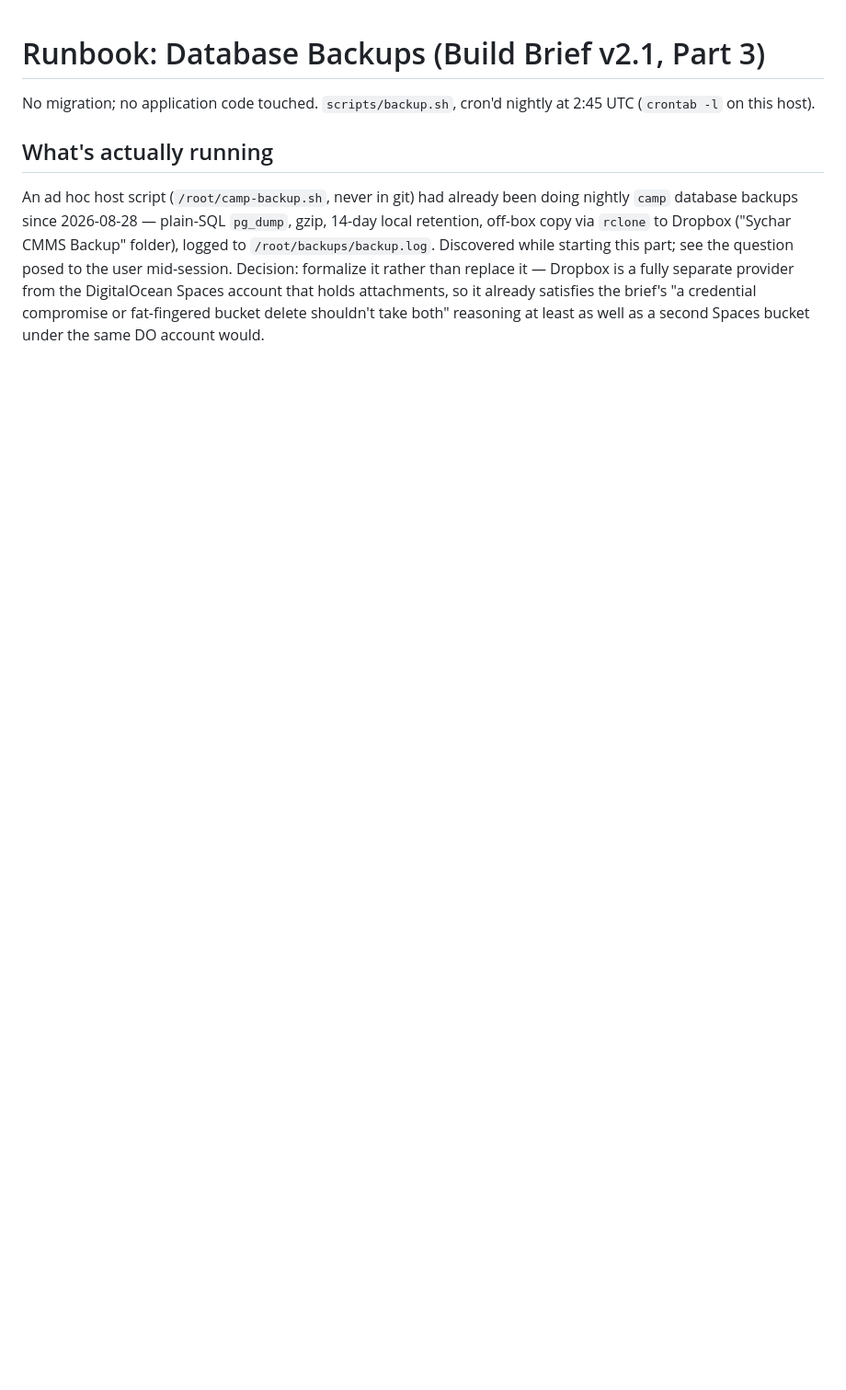
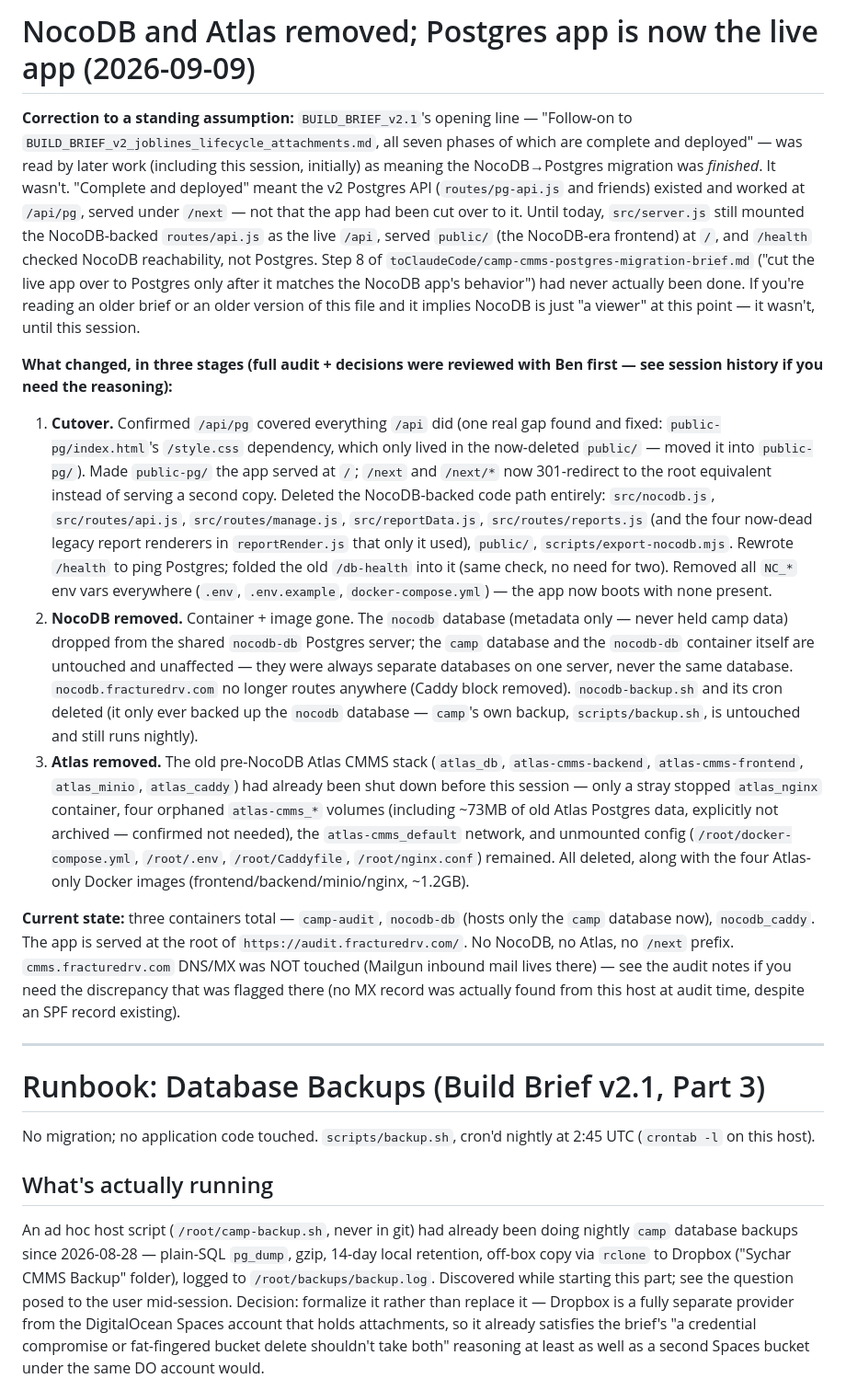
Before and after one commit to theebmg/camp-audit, a Markdown page: update-for-claude.md, the part around the change. Shown at 92% size. Rendered like a GitHub page; blank space fills up the shorter version.

Commit message:
Document NocoDB/Atlas removal and correct the v2.1 migration-complete assumption
BUILD_BRIEF_v2.1 said v2's phases were "complete and deployed," which read
as the NocoDB->Postgres cutover being finished. It wasn't — the live app
was still fully NocoDB-backed at / and /api until this session. Records
what actually changed across the three teardown stages.

```diff
--- a/update-for-claude.md
+++ b/update-for-claude.md
@@ -1,3 +1,65 @@
+# NocoDB and Atlas removed; Postgres app is now the live app (2026-09-09)
+
+**Correction to a standing assumption:** `BUILD_BRIEF_v2.1`'s opening line —
+"Follow-on to `BUILD_BRIEF_v2_joblines_lifecycle_attachments.md`, all seven
+phases of which are complete and deployed" — was read by later work
+(including this session, initially) as meaning the NocoDB→Postgres
+migration was *finished*. It wasn't. "Complete and deployed" meant the v2
+Postgres API (`routes/pg-api.js` and friends) existed and worked at
+`/api/pg`, served under `/next` — not that the app had been cut over to it.
+Until today, `src/server.js` still mounted the NocoDB-backed `routes/api.js`
+as the live `/api`, served `public/` (the NocoDB-era frontend) at `/`, and
+`/health` checked NocoDB reachability, not Postgres. Step 8 of
+`toClaudeCode/camp-cmms-postgres-migration-brief.md` ("cut the live app
+over to Postgres only after it matches the NocoDB app's behavior") had
+never actually been done. If you're reading an older brief or an older
+version of this file and it implies NocoDB is just "a viewer" at this
+point — it wasn't, until this session.
+
+**What changed, in three stages (full audit + decisions were reviewed with
+Ben first — see session history if you need the reasoning):**
+
+1. **Cutover.** Confirmed `/api/pg` covered everything `/api` did (one real
+   gap found and fixed: `public-pg/index.html`'s `/style.css` dependency,
+   which only lived in the now-deleted `public/` — moved it into
+   `public-pg/`). Made `public-pg/` the app served at `/`; `/next` and
+   `/next/*` now 301-redirect to the root equivalent instead of serving a
+   second copy. Deleted the NocoDB-backed code path entirely: `src/nocodb.js`,
+   `src/routes/api.js`, `src/routes/manage.js`, `src/reportData.js`,
+   `src/routes/reports.js` (and the four now-dead legacy report renderers in
+   `reportRender.js` that only it used), `public/`, `scripts/export-nocodb.mjs`.
+   Rewrote `/health` to ping Postgres; folded the old `/db-health` into it
+   (same check, no need for two). Removed all `NC_*` env vars everywhere
+   (`.env`, `.env.example`, `docker-compose.yml`) — the app now boots with
+   none present.
+2. **NocoDB removed.** Container + image gone. The `nocodb` database
+   (metadata only — never held camp data) dropped from the shared `nocodb-db`
+   Postgres server; the `camp` database and the `nocodb-db` container itself
+   are untouched and unaffected — they were always separate databases on one
+   server, never the same database. `nocodb.fracturedrv.com` no longer
+   routes anywhere (Caddy block removed). `nocodb-backup.sh` and its cron
+   deleted (it only ever backed up the `nocodb` database — `camp`'s own
+   backup, `scripts/backup.sh`, is untouched and still runs nightly).
+3. **Atlas removed.** The old pre-NocoDB Atlas CMMS stack (`atlas_db`,
+   `atlas-cmms-backend`, `atlas-cmms-frontend`, `atlas_minio`, `atlas_caddy`)
+   had already been shut down before this session — only a stray stopped
+   `atlas_nginx` container, four orphaned `atlas-cmms_*` volumes (including
+   ~73MB of old Atlas Postgres data, explicitly not archived — confirmed not
+   needed), the `atlas-cmms_default` network, and unmounted config
+   (`/root/docker-compose.yml`, `/root/.env`, `/root/Caddyfile`,
+   `/root/nginx.conf`) remained. All deleted, along with the four
+   Atlas-only Docker images (frontend/backend/minio/nginx, ~1.2GB).
+
+**Current state:** three containers total — `camp-audit`, `nocodb-db`
+(hosts only the `camp` database now), `nocodb_caddy`. The app is served at
+the root of `https://audit.fracturedrv.com/`. No NocoDB, no Atlas, no `/next`
+prefix. `cmms.fracturedrv.com` DNS/MX was NOT touched (Mailgun inbound mail
+lives there) — see the audit notes if you need the discrepancy that was
+flagged there (no MX record was actually found from this host at audit
+time, despite an SPF record existing).
+
+---
+
 # Runbook: Database Backups (Build Brief v2.1, Part 3)
 
 No migration; no application code touched. `scripts/backup.sh`, cron'd
```
